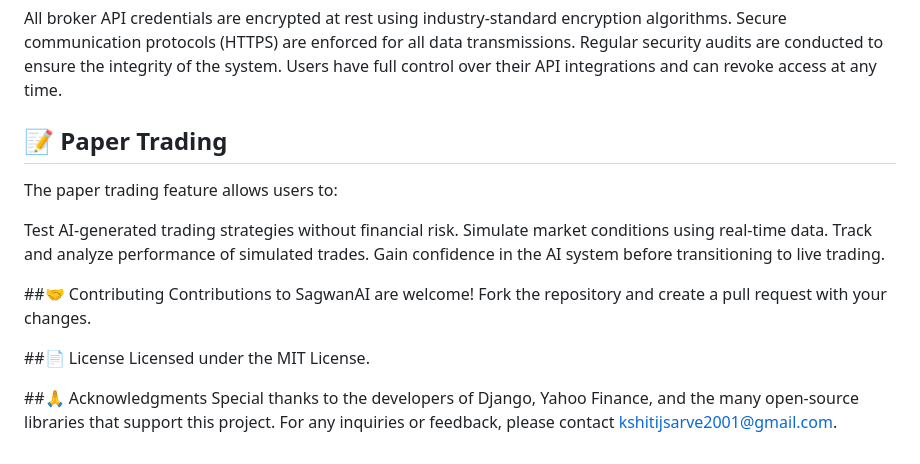
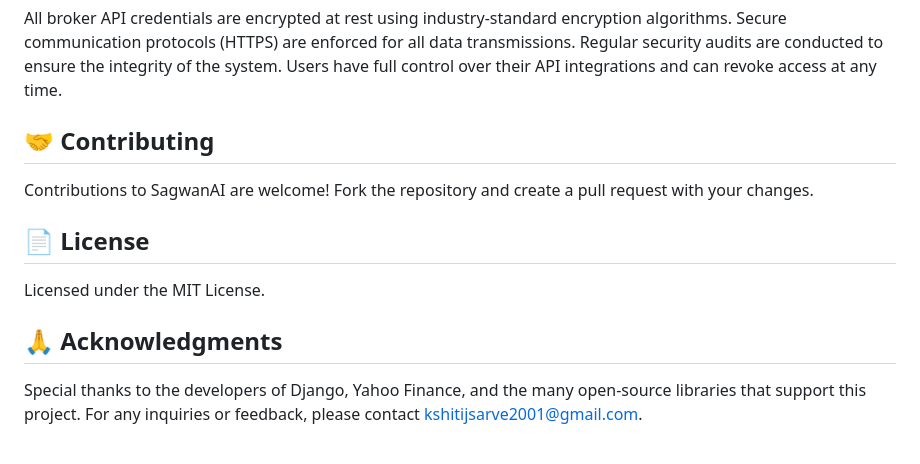
Before and after one commit to Kshitij10000/SagwanAI, a Markdown page: README.md, the part around the change. Drawn GitHub-style.

```diff
--- a/README.md
+++ b/README.md
@@ -122,20 +122,12 @@ Secure communication protocols (HTTPS) are enforced for all data transmissions.
 Regular security audits are conducted to ensure the integrity of the system.
 Users have full control over their API integrations and can revoke access at any time.
 
-## 📝 Paper Trading
-The paper trading feature allows users to:
-
-Test AI-generated trading strategies without financial risk.
-Simulate market conditions using real-time data.
-Track and analyze performance of simulated trades.
-Gain confidence in the AI system before transitioning to live trading.
-
-##🤝 Contributing
+## 🤝 Contributing
 Contributions to SagwanAI are welcome! Fork the repository and create a pull request with your changes.
 
-##📄 License
+## 📄 License
 Licensed under the MIT License.
 
-##🙏 Acknowledgments
+## 🙏 Acknowledgments
 Special thanks to the developers of Django, Yahoo Finance, and the many open-source libraries that support this project.
 For any inquiries or feedback, please contact kshitijsarve2001@gmail.com.
```
